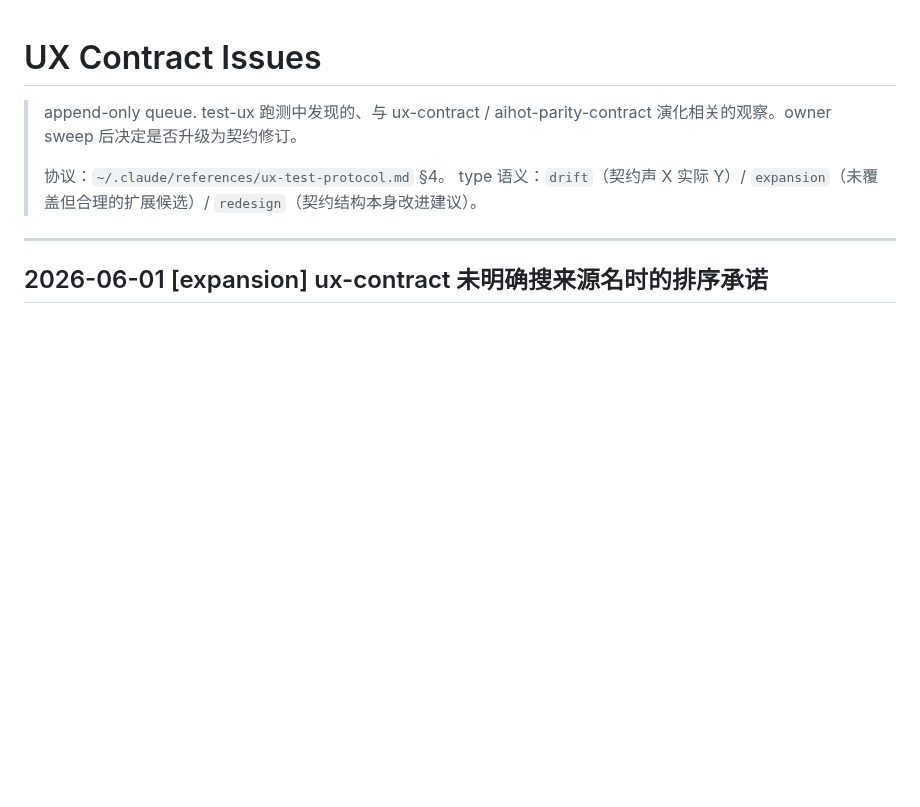
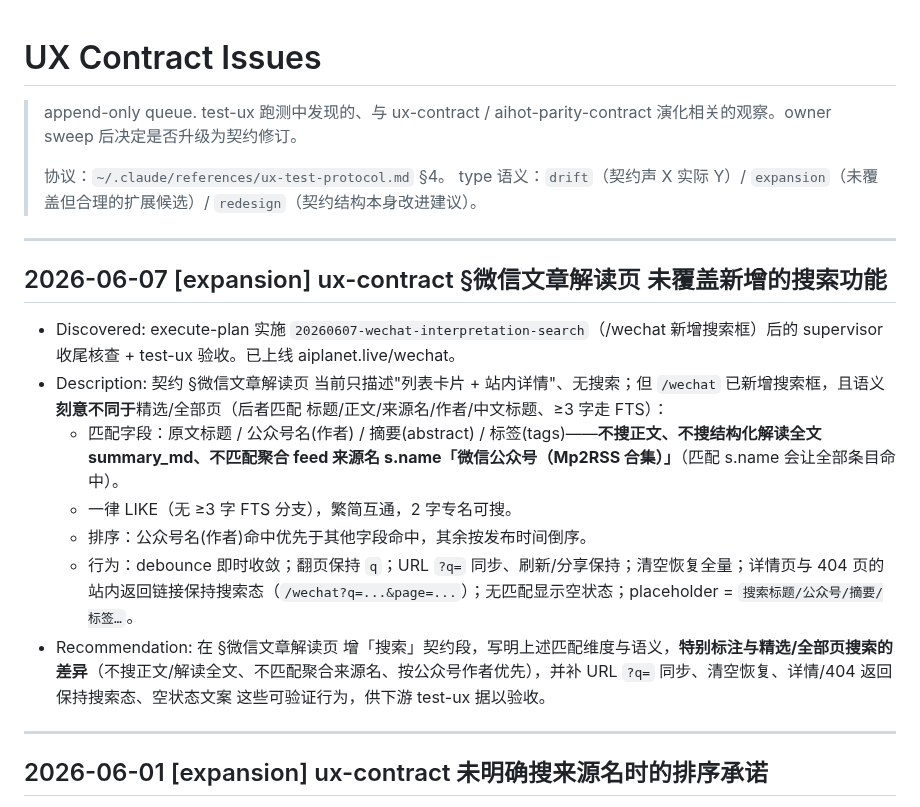
Before and after one commit to lindong28/ai-radar, a Markdown page: docs/issues/ux-contract-issues.md, the part around the change. Drawn GitHub-style; blank space fills up the shorter version.

Commit message:
docs(issues): log /wechat search as ux-contract evolution candidate

```diff
--- a/docs/issues/ux-contract-issues.md
+++ b/docs/issues/ux-contract-issues.md
@@ -4,6 +4,18 @@
 >
 > 协议：`~/.claude/references/ux-test-protocol.md` §4。
 > type 语义：`drift`（契约声 X 实际 Y）/ `expansion`（未覆盖但合理的扩展候选）/ `redesign`（契约结构本身改进建议）。
+
+---
+
+## 2026-06-07 [expansion] ux-contract §微信文章解读页 未覆盖新增的搜索功能
+
+- Discovered: execute-plan 实施 `20260607-wechat-interpretation-search`（/wechat 新增搜索框）后的 supervisor 收尾核查 + test-ux 验收。已上线 aiplanet.live/wechat。
+- Description: 契约 §微信文章解读页 当前只描述"列表卡片 + 站内详情"、无搜索；但 `/wechat` 已新增搜索框，且语义**刻意不同于**精选/全部页（后者匹配 标题/正文/来源名/作者/中文标题、≥3 字走 FTS）：
+  - 匹配字段：原文标题 / 公众号名(作者) / 摘要(abstract) / 标签(tags)——**不搜正文、不搜结构化解读全文 summary_md、不匹配聚合 feed 来源名 s.name「微信公众号（Mp2RSS 合集）」**（匹配 s.name 会让全部条目命中）。
+  - 一律 LIKE（无 ≥3 字 FTS 分支），繁简互通，2 字专名可搜。
+  - 排序：公众号名(作者)命中优先于其他字段命中，其余按发布时间倒序。
+  - 行为：debounce 即时收敛；翻页保持 `q`；URL `?q=` 同步、刷新/分享保持；清空恢复全量；详情页与 404 页的站内返回链接保持搜索态（`/wechat?q=...&page=...`）；无匹配显示空状态；placeholder = `搜索标题/公众号/摘要/标签…`。
+- Recommendation: 在 §微信文章解读页 增「搜索」契约段，写明上述匹配维度与语义，**特别标注与精选/全部页搜索的差异**（不搜正文/解读全文、不匹配聚合来源名、按公众号作者优先），并补 URL `?q=` 同步、清空恢复、详情/404 返回保持搜索态、空状态文案 这些可验证行为，供下游 test-ux 据以验收。
 
 ---
 
```
